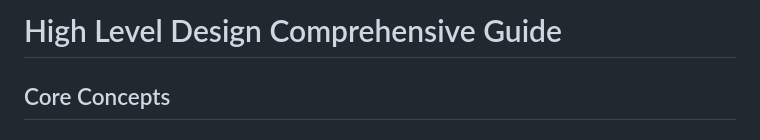
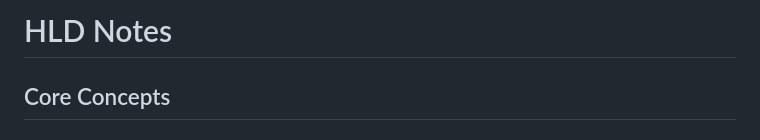
Before and after one commit to ganeshvenkatasai/DeepStudy, a Markdown page: notes/hld-notes.md, the part around the change. Drawn GitHub-style.

```diff
--- a/notes/hld-notes.md
+++ b/notes/hld-notes.md
@@ -1,4 +1,4 @@
-# High Level Design Comprehensive Guide
+# HLD Notes
 
 ## Core Concepts
 
```
